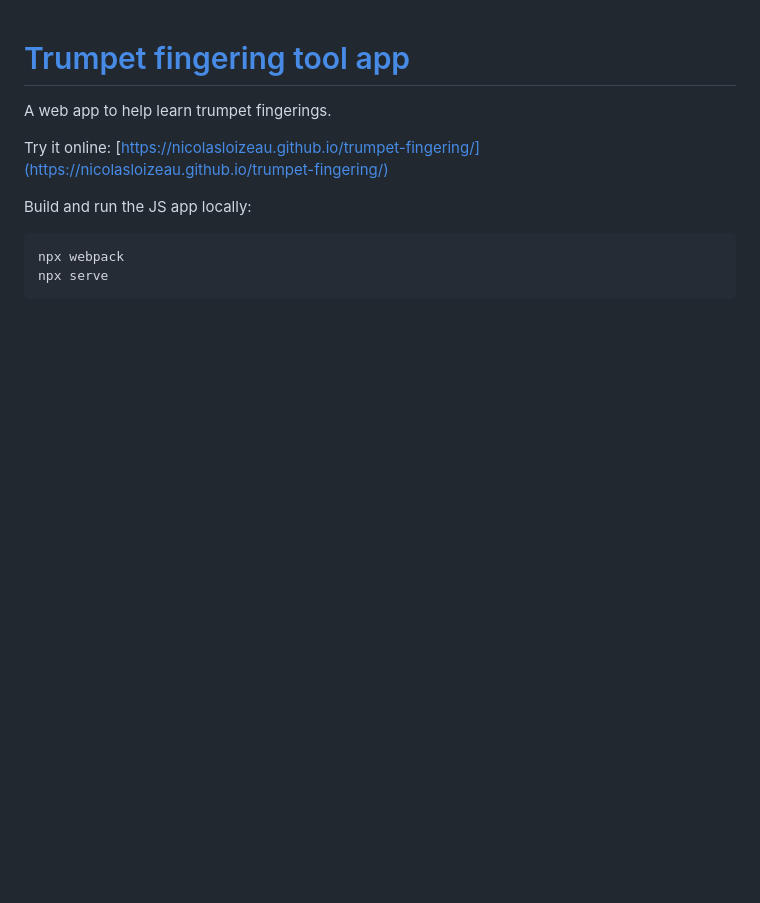
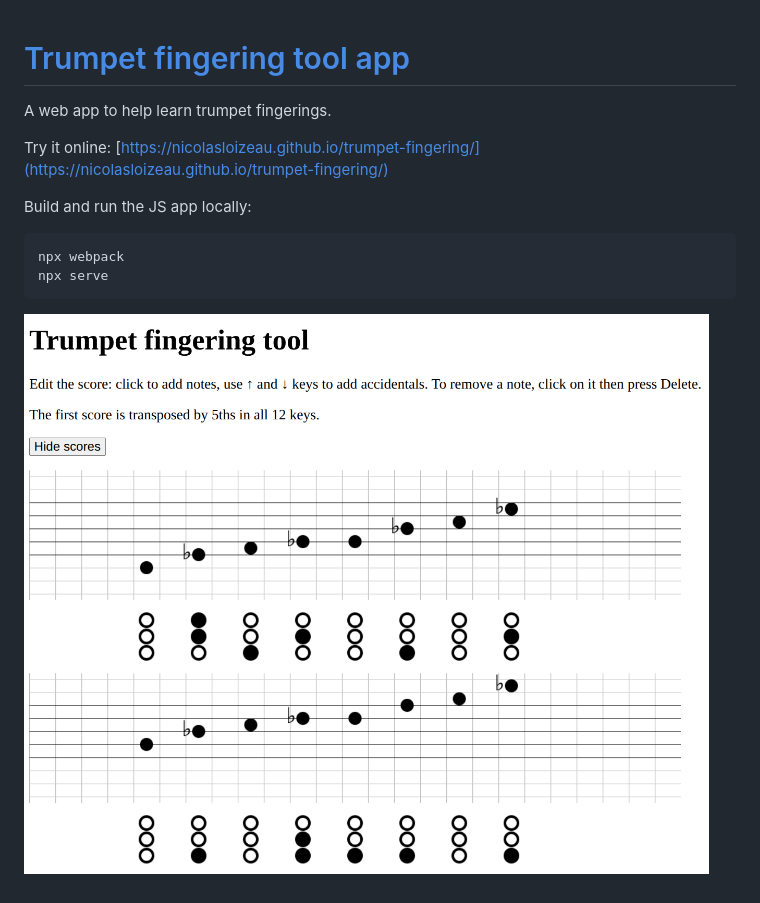
Before and after one commit to nicolasloizeau/trumpet-fingering, a Markdown page: README.MD, the part around the change. Drawn GitHub-style; pictures changed too: screenshot.png (added); blank space fills up the shorter version.

````diff
--- a/README.MD
+++ b/README.MD
@@ -14,3 +14,6 @@ Build and run the JS app locally:
 npx webpack
 npx serve
 ```
+
+
+![screenshot](screenshot.png)
````
Also changed, not shown: 3 other files.
